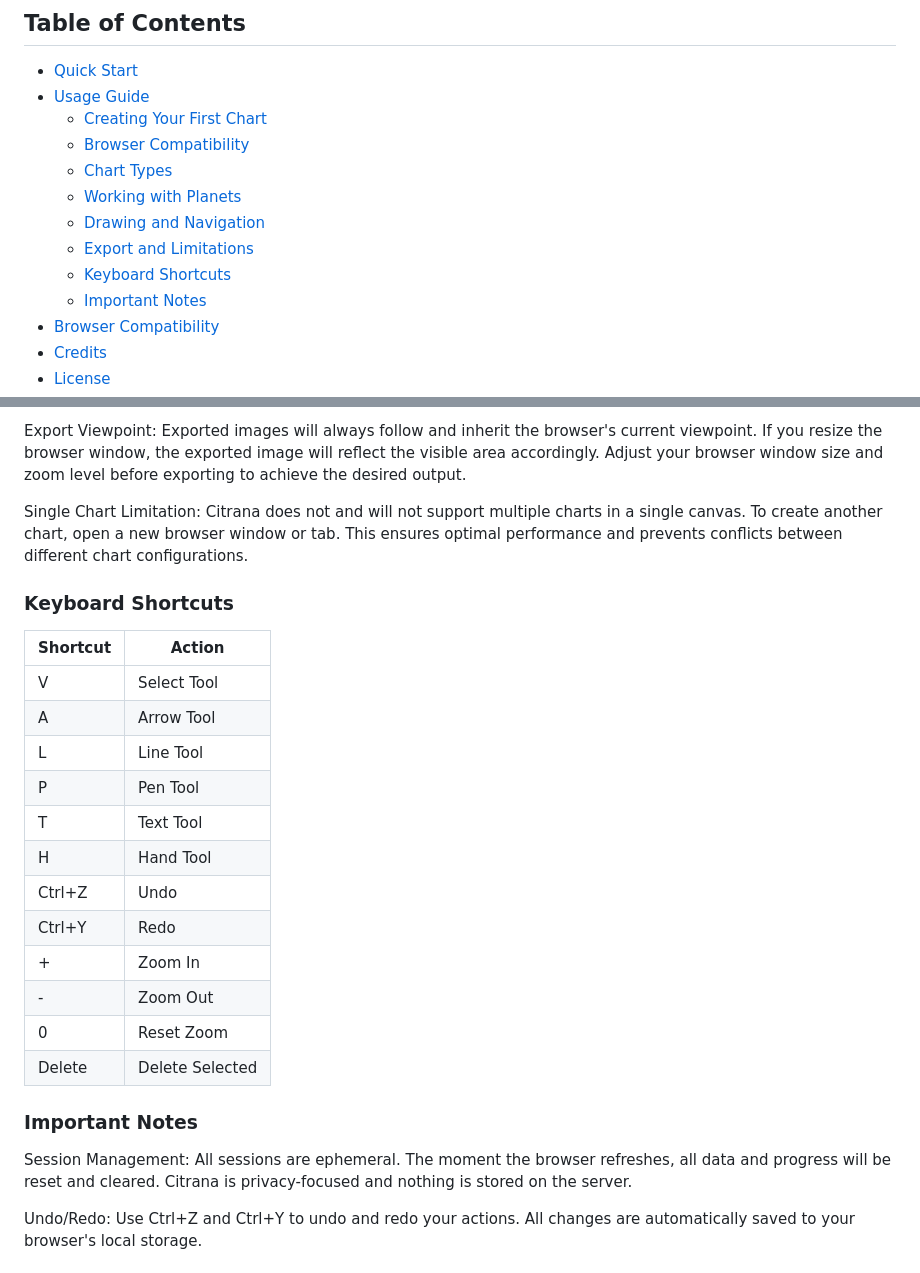
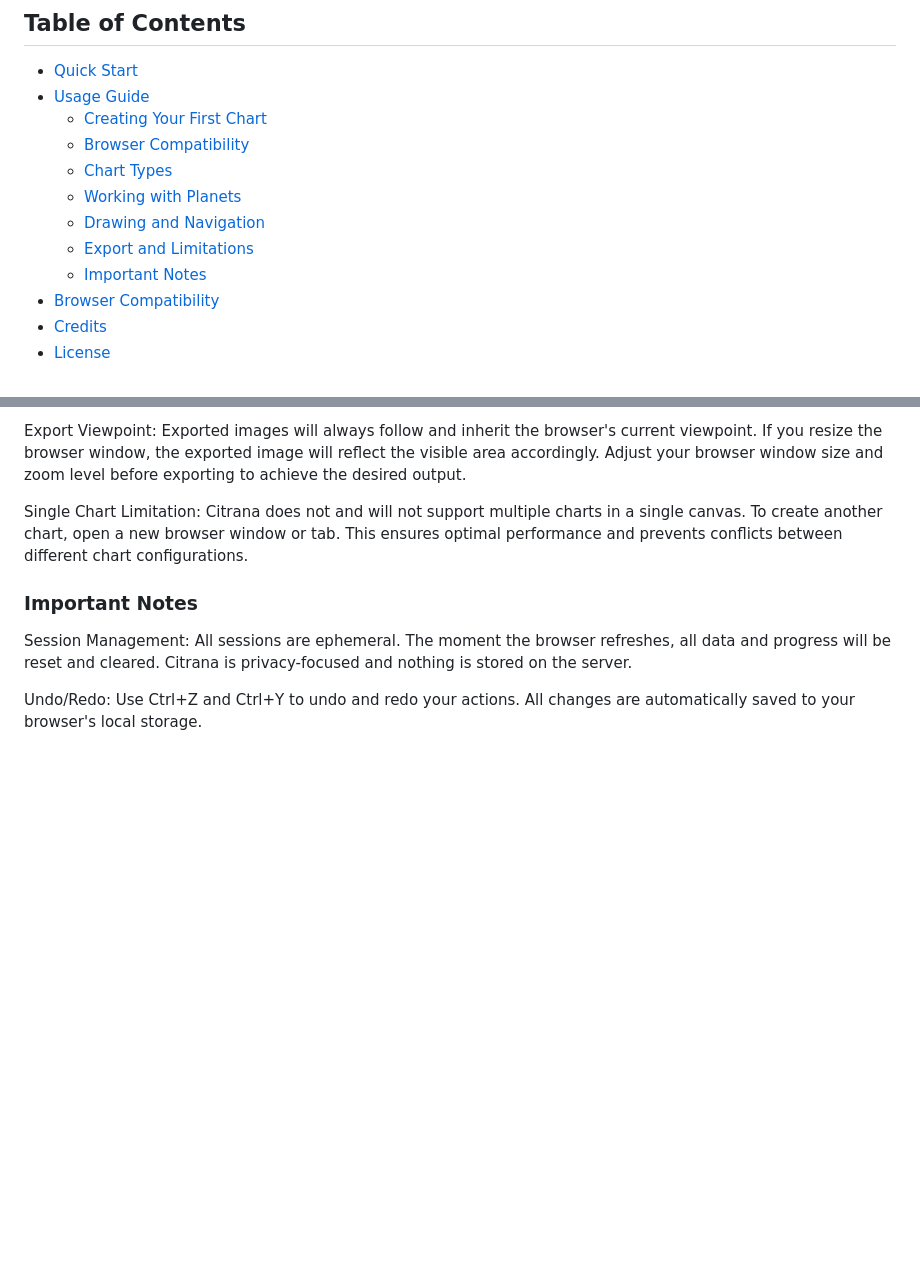
Before and after one commit to IAmVigneswaran/Soothsayer-Citrana, a Markdown page: README.md, 2 parts joined by grey strips. Drawn GitHub-style; blank space fills up the shorter version.

```diff
--- a/README.md
+++ b/README.md
@@ -28,7 +28,6 @@ This codebase is developed using AI agents.
   - [Working with Planets](#working-with-planets)
   - [Drawing and Navigation](#drawing-and-navigation)
   - [Export and Limitations](#export-and-limitations)
-  - [Keyboard Shortcuts](#keyboard-shortcuts)
   - [Important Notes](#important-notes)
 - [Browser Compatibility](#browser-compatibility)
 - [Credits](#credits)
@@ -86,23 +85,6 @@ Export Viewpoint: Exported images will always follow and inherit the browser's c
 
 Single Chart Limitation: Citrana does not and will not support multiple charts in a single canvas. To create another chart, open a new browser window or tab. This ensures optimal performance and prevents conflicts between different chart configurations.
 
-### Keyboard Shortcuts
-
-| Shortcut | Action |
-|----------|--------|
-| V | Select Tool |
-| A | Arrow Tool |
-| L | Line Tool |
-| P | Pen Tool |
-| T | Text Tool |
-| H | Hand Tool |
-| Ctrl+Z | Undo |
-| Ctrl+Y | Redo |
-| + | Zoom In |
-| - | Zoom Out |
-| 0 | Reset Zoom |
-| Delete | Delete Selected |
-
 ### Important Notes
 
 Session Management: All sessions are ephemeral. The moment the browser refreshes, all data and progress will be reset and cleared. Citrana is privacy-focused and nothing is stored on the server.
```
